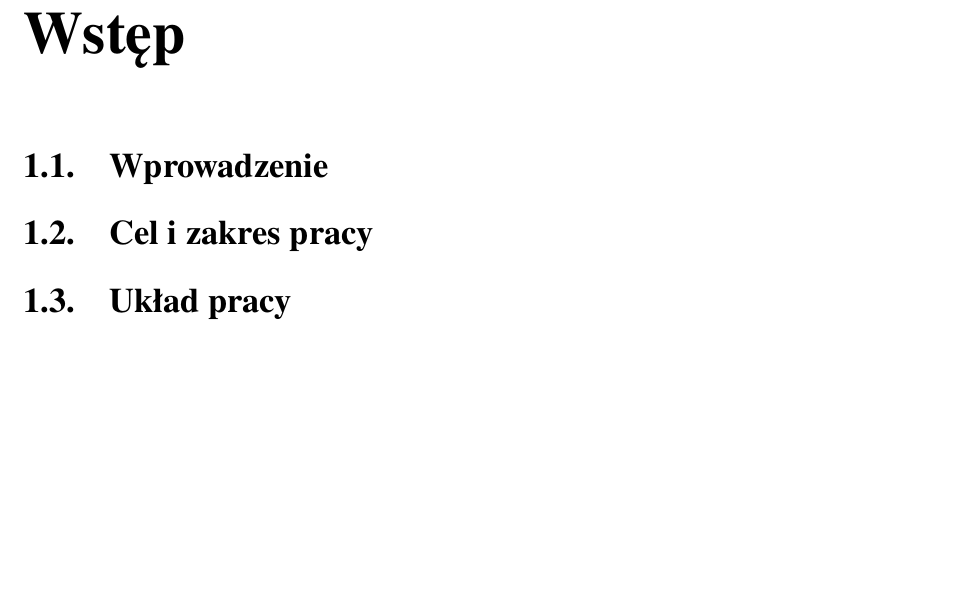
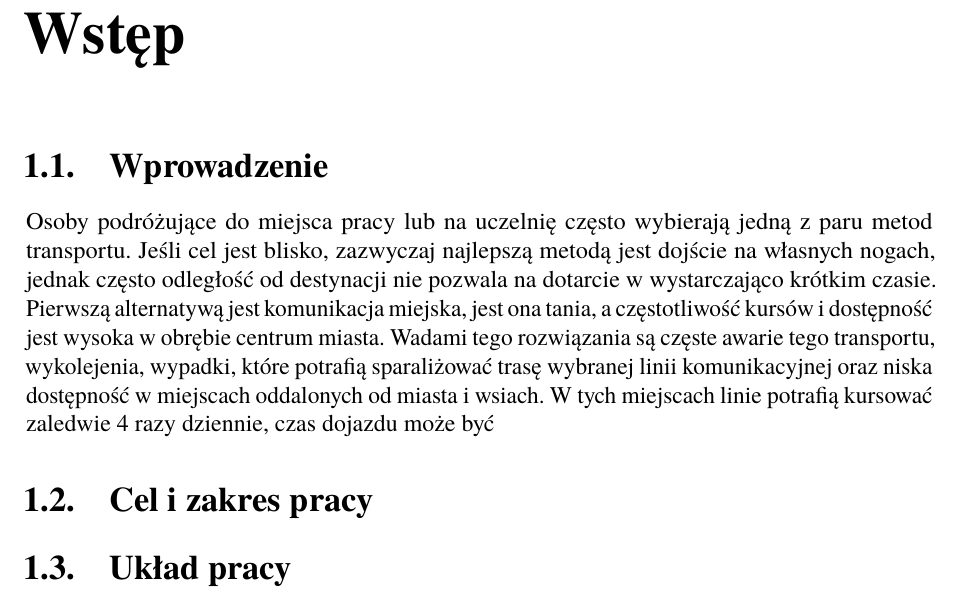
Before and after one commit to Eider-Rider/Engineering-thesis, a LaTeX thesis (Thesis/Dyplom.tex, which reads Thesis/rozdzial01.tex): part of page 11 of 43, cut so that both start at the same text, the shorter picture padded with empty space. Compiled offline with pdfLaTeX.

Commit message:
transfer to remote

```diff
--- a/Thesis/rozdzial01.tex
+++ b/Thesis/rozdzial01.tex
@@ -1,6 +1,12 @@
 \chapter{Wstęp}
 \section{Wprowadzenie}
-
+Osoby podróżujące do miejsca pracy lub na uczelnię często wybierają jedną z paru metod transportu.
+Jeśli cel jest blisko, zazwyczaj najlepszą metodą jest dojście na własnych nogach, jednak często
+odległość od destynacji nie pozwala na dotarcie w wystarczająco krótkim czasie.
+Pierwszą alternatywą jest komunikacja miejska, jest ona tania, a częstotliwość kursów i dostępność jest wysoka w obrębie centrum miasta.
+Wadami tego rozwiązania są częste awarie tego transportu, wykolejenia, wypadki, które potrafią sparaliżować trasę wybranej linii komunikacyjnej
+oraz niska dostępność w miejscach oddalonych od miasta i wsiach. W tych miejscach linie potrafią kursować zaledwie 4 razy dziennie,
+czas dojazdu może być
 \section{Cel i zakres pracy}
 
 \section{Układ pracy}
```
